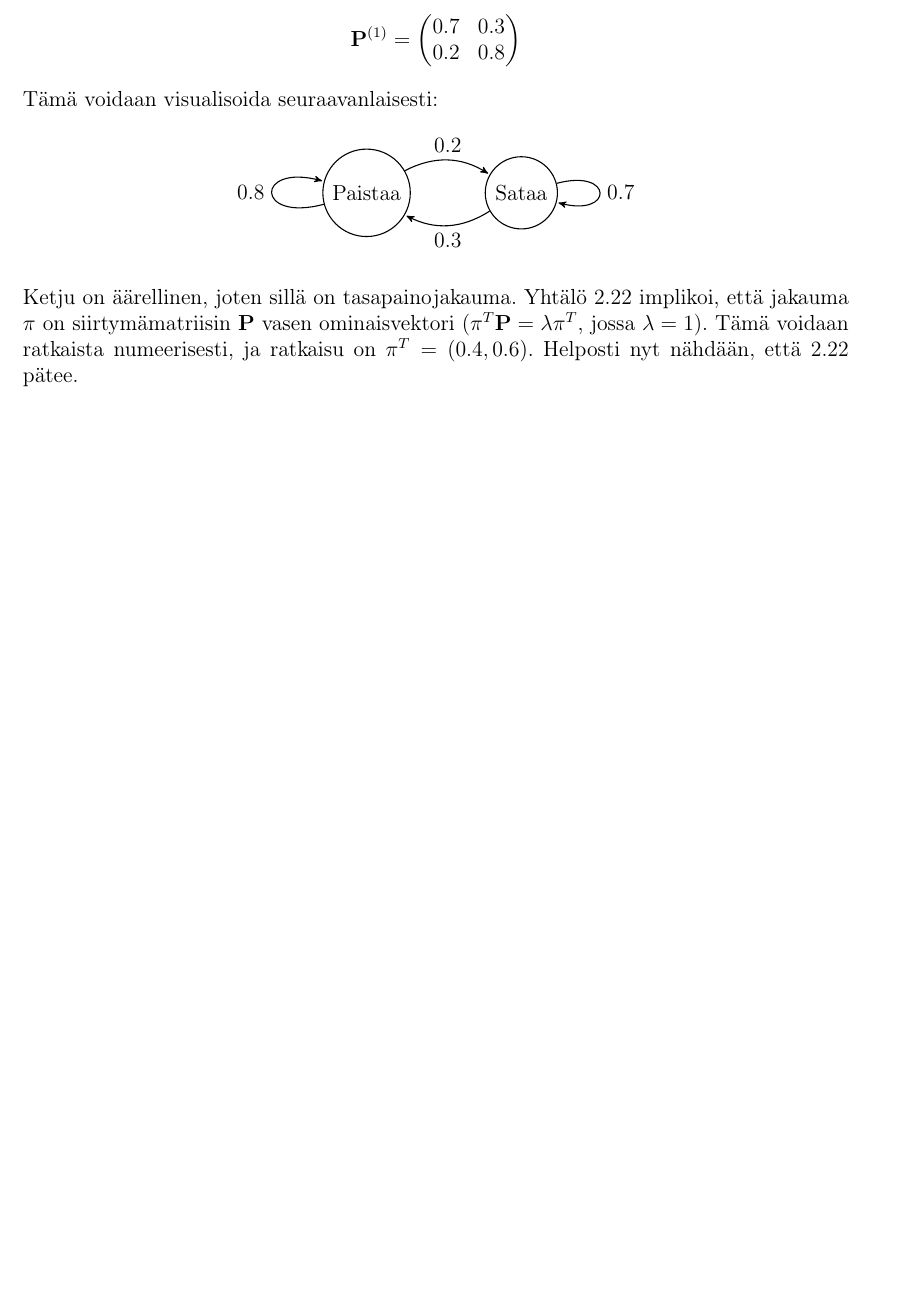
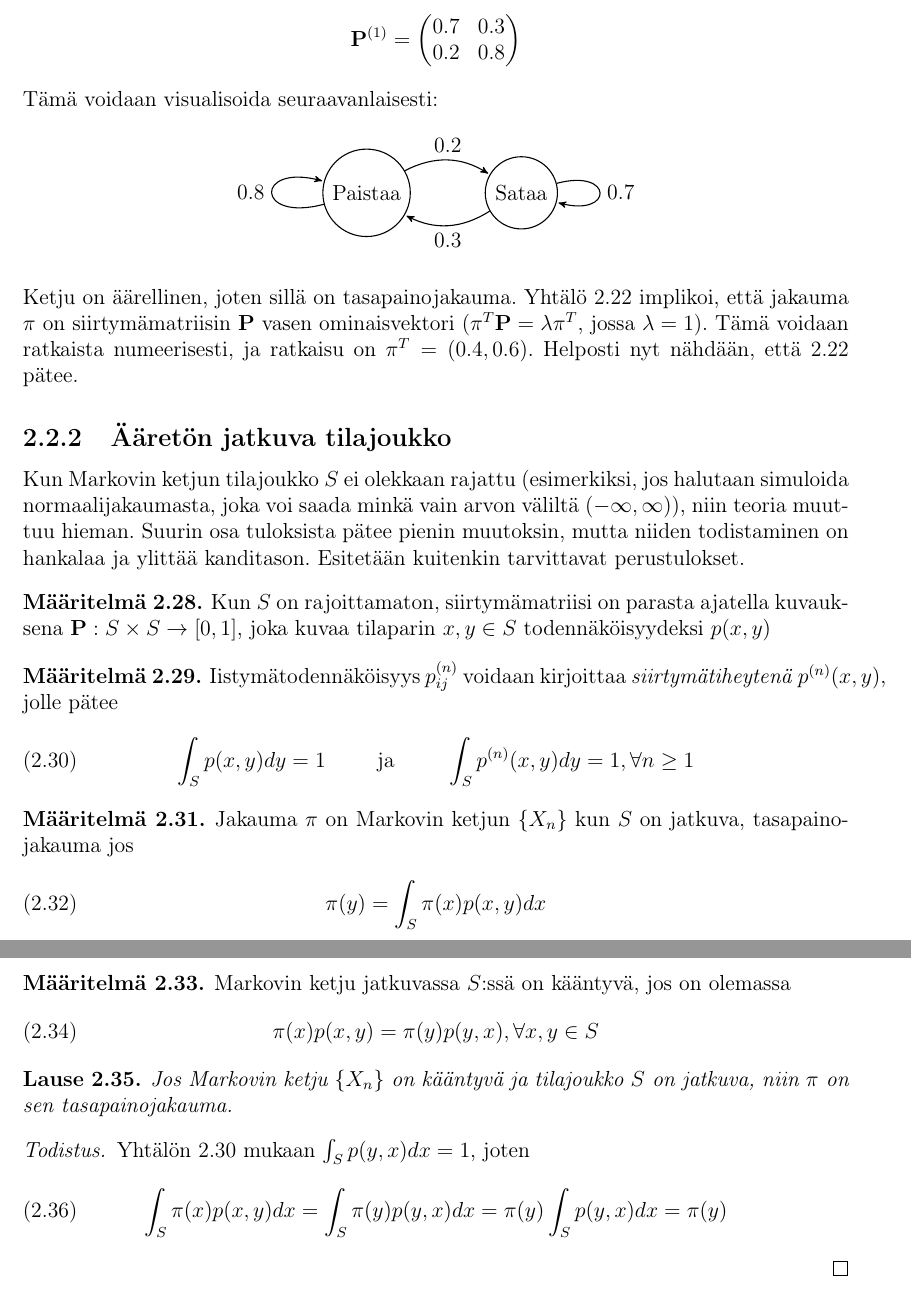
Before and after one commit to topiaskarjalainen/Kandi, a LaTeX document (latex/kandi.tex, which reads latex/teoriaa.tex): part of page 7 of 9 before the commit and two parts of pages 7 and 8 of 10 after it, the two joined at a grey line, cut so that both start at the same text, the shorter picture padded with empty space. Compiled offline with pdfLaTeX; the source files are stored in an older character set and shown here as Unicode.

Commit message:
changes2

```diff
--- a/latex/teoriaa.tex
+++ b/latex/teoriaa.tex
@@ -180,3 +180,43 @@ Määritellään ensiksi todennäköisyys.
 	\end{center}
 	Ketju on äärellinen, joten sillä on tasapainojakauma. Yhtälö \ref{stationary-dist2} implikoi, että jakauma $\pi$ on siirtymämatriisin $\pr$ vasen ominaisvektori ($\pi^T\pr=\lambda\pi^T$, jossa $\lambda=1$). Tämä voidaan ratkaista numeerisesti, ja ratkaisu on $\pi^T=(0.4, 0.6)$. Helposti nyt nähdään, että \ref{stationary-dist2} pätee.
 \end{esim}
+
+\subsection{Ääretön jatkuva tilajoukko}
+Kun Markovin ketjun tilajoukko $S$ ei olekkaan rajattu (esimerkiksi, jos halutaan simuloida normaalijakaumasta, joka voi saada minkä vain arvon väliltä $(-\infty,\infty)$), niin teoria muuttuu hieman. Suurin osa tuloksista pätee pienin muutoksin, mutta niiden todistaminen on hankalaa ja ylittää kanditason. Esitetään kuitenkin tarvittavat perustulokset.
+
+
+\begin{maar}
+	Kun $S$ on rajoittamaton, siirtymämatriisi on parasta ajatella kuvauksena $\pr: S\times S \rightarrow [0,1]$, joka kuvaa tilaparin $x,y\in S$ todennäköisyydeksi $p(x,y)$
+\end{maar}
+
+\begin{maar}
+	Iistymätodennäköisyys $p^{(n)}_{ij}$ voidaan kirjoittaa \textit{siirtymätiheytenä} $p^{(n)}(x,y)$, jolle pätee
+	\begin{equation}\label{siirt-tiheys}
+		\int_S p(x,y)dy = 1 \hspace{1cm} \text{ja} \hspace{1cm} \int_S p^{(n)}(x,y)dy = 1, \forall n \geq 1
+	\end{equation}
+\end{maar}
+
+\begin{maar}
+	Jakauma $\pi$ on Markovin ketjun $\{ X_n \}$ kun $S$ on jatkuva, tasapainojakauma jos
+	\begin{equation}
+		\pi(y) = \int_S \pi(x) p(x,y) dx
+	\end{equation}
+\end{maar}
+
+\begin{maar}
+	Markovin ketju jatkuvassa $S$:ssä on kääntyvä, jos on olemassa
+	\begin{equation}
+		\pi(x)p(x,y)=\pi(y)p(y,x), \forall x,y\in S
+	\end{equation}
+\end{maar}
+
+\begin{lause}
+	Jos Markovin ketju $\{X_n\}$ on kääntyvä ja tilajoukko $S$ on jatkuva, niin $\pi$ on sen tasapainojakauma.
+\end{lause}
+
+\begin{proof}
+	Yhtälön \ref{siirt-tiheys} mukaan $\int_S p(y,x)dx = 1$, joten
+	\begin{equation}
+		\int_S \pi(x) p(x,y) dx = \int_S \pi(y) p(y,x) dx = \pi(y)\int_S p(y,x) dx = \pi(y)
+	\end{equation}
+\end{proof}
```
Also changed, not shown: latex/kandi.pdf, latex/teoriaa.tex (2 more changed lines).
